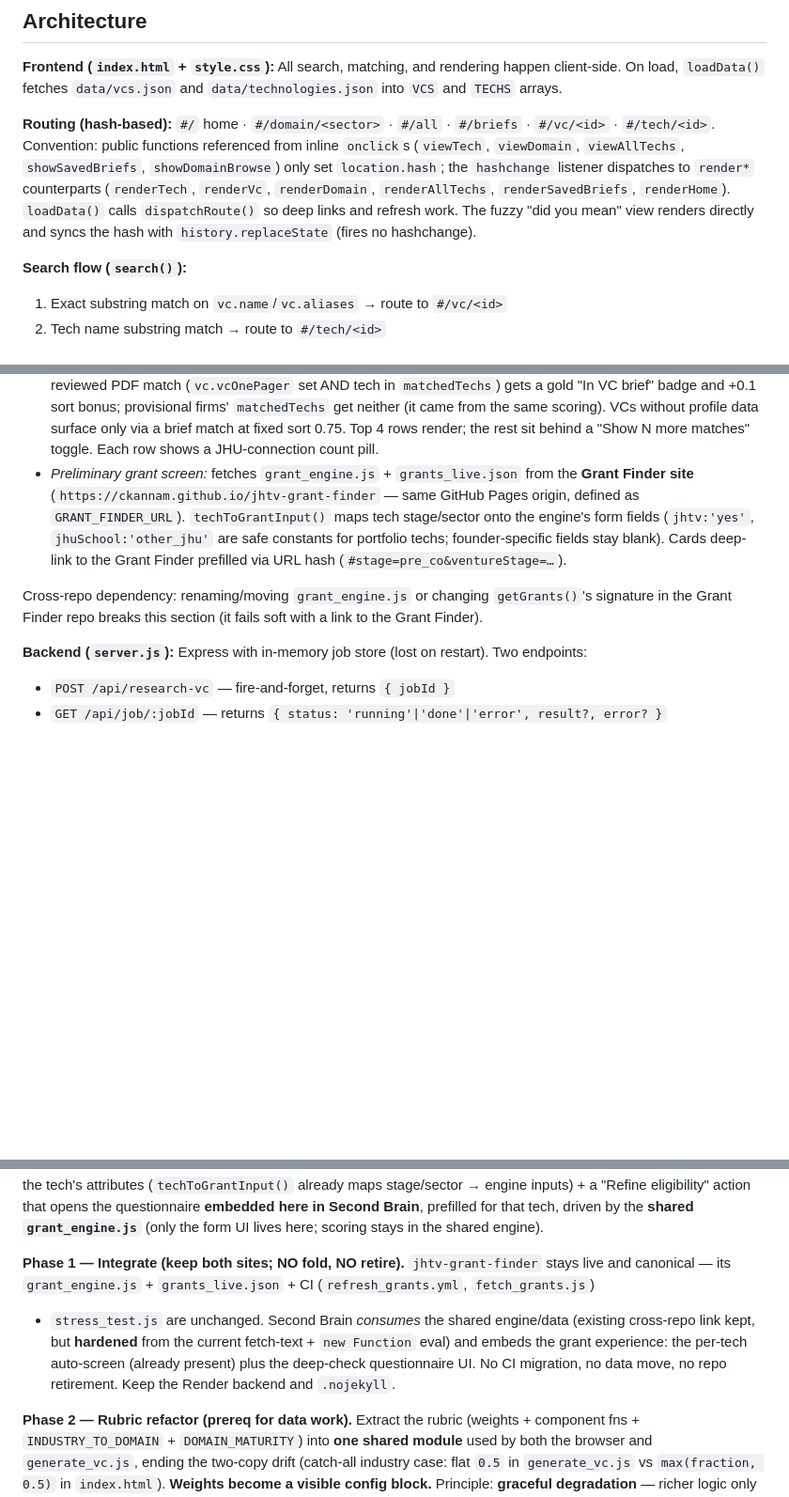
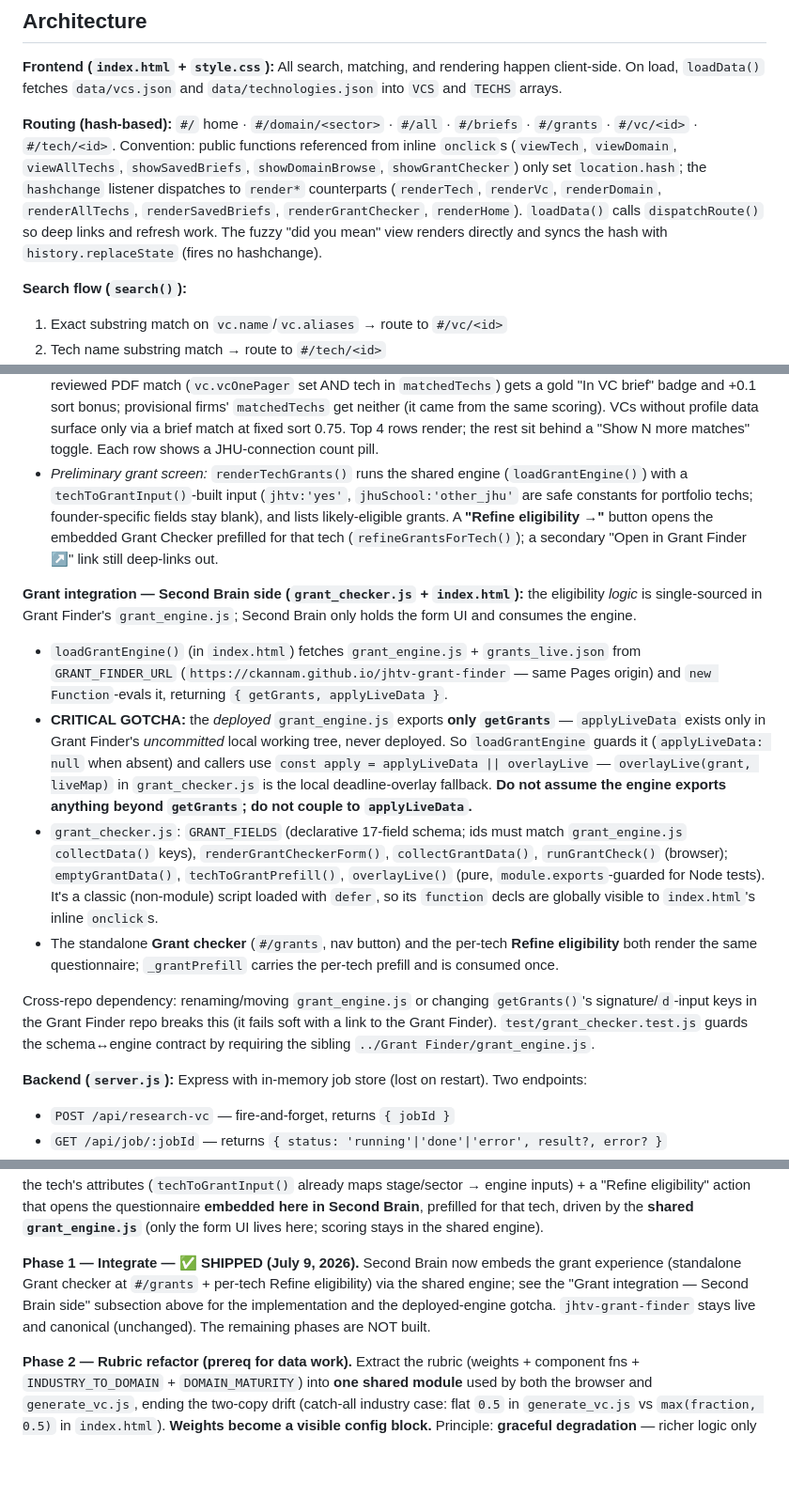
Before and after one commit to ckannam/VC_Matching_Second_Brain, a Markdown page: CLAUDE.md, 3 parts joined by grey strips. Shown at 94% size. GitHub-like rendering; blank space fills up the shorter version.

Commit message:
docs: update CLAUDE.md for Phase 1 grant checker + deployed-engine gotcha
Document grant_checker.js, the #/grants route, Refine-eligibility flow, the
contract test, and the critical fact that the deployed grant_engine.js exports
only getGrants (use overlayLive fallback). Mark Phase 1 shipped.

```diff
--- a/CLAUDE.md
+++ b/CLAUDE.md
@@ -33,7 +33,7 @@ ANTHROPIC_API_KEY=sk-... GITHUB_TOKEN=ghp-... node server.js
 
 **Frontend (`index.html` + `style.css`):** All search, matching, and rendering happen client-side. On load, `loadData()` fetches `data/vcs.json` and `data/technologies.json` into `VCS` and `TECHS` arrays.
 
-**Routing (hash-based):** `#/` home · `#/domain/<sector>` · `#/all` · `#/briefs` · `#/vc/<id>` · `#/tech/<id>`. Convention: public functions referenced from inline `onclick`s (`viewTech`, `viewDomain`, `viewAllTechs`, `showSavedBriefs`, `showDomainBrowse`) only set `location.hash`; the `hashchange` listener dispatches to `render*` counterparts (`renderTech`, `renderVc`, `renderDomain`, `renderAllTechs`, `renderSavedBriefs`, `renderHome`). `loadData()` calls `dispatchRoute()` so deep links and refresh work. The fuzzy "did you mean" view renders directly and syncs the hash with `history.replaceState` (fires no hashchange).
+**Routing (hash-based):** `#/` home · `#/domain/<sector>` · `#/all` · `#/briefs` · `#/grants` · `#/vc/<id>` · `#/tech/<id>`. Convention: public functions referenced from inline `onclick`s (`viewTech`, `viewDomain`, `viewAllTechs`, `showSavedBriefs`, `showDomainBrowse`, `showGrantChecker`) only set `location.hash`; the `hashchange` listener dispatches to `render*` counterparts (`renderTech`, `renderVc`, `renderDomain`, `renderAllTechs`, `renderSavedBriefs`, `renderGrantChecker`, `renderHome`). `loadData()` calls `dispatchRoute()` so deep links and refresh work. The fuzzy "did you mean" view renders directly and syncs the hash with `history.replaceState` (fires no hashchange).
 
 **Search flow (`search()`):**
 1. Exact substring match on `vc.name`/`vc.aliases` → route to `#/vc/<id>`
@@ -57,9 +57,15 @@ ANTHROPIC_API_KEY=sk-... GITHUB_TOKEN=ghp-... node server.js
 
 **Tech Funding Profile (`viewTech()` in `index.html`):** reverse view — click any tech name (cards, domain lists) to see its funding landscape. Two parts:
 - *Investor fit:* one ranked list of all VCs scored by a client-side port of the `scoreTech()` weights from `scripts/generate_vc.js` (`INDUSTRY_TO_DOMAIN` table is duplicated in `index.html` — keep in sync). Scores display as tiers, not percentages: ≥0.80 Strong fit · ≥0.60 Good fit · ≥0.45 Possible fit · below excluded. A hand-reviewed PDF match (`vc.vcOnePager` set AND tech in `matchedTechs`) gets a gold "In VC brief" badge and +0.1 sort bonus; provisional firms' `matchedTechs` get neither (it came from the same scoring). VCs without profile data surface only via a brief match at fixed sort 0.75. Top 4 rows render; the rest sit behind a "Show N more matches" toggle. Each row shows a JHU-connection count pill.
-- *Preliminary grant screen:* fetches `grant_engine.js` + `grants_live.json` from the **Grant Finder site** (`https://ckannam.github.io/jhtv-grant-finder` — same GitHub Pages origin, defined as `GRANT_FINDER_URL`). `techToGrantInput()` maps tech stage/sector onto the engine's form fields (`jhtv:'yes'`, `jhuSchool:'other_jhu'` are safe constants for portfolio techs; founder-specific fields stay blank). Cards deep-link to the Grant Finder prefilled via URL hash (`#stage=pre_co&ventureStage=…`).
+- *Preliminary grant screen:* `renderTechGrants()` runs the shared engine (`loadGrantEngine()`) with a `techToGrantInput()`-built input (`jhtv:'yes'`, `jhuSchool:'other_jhu'` are safe constants for portfolio techs; founder-specific fields stay blank), and lists likely-eligible grants. A **"Refine eligibility →"** button opens the embedded Grant Checker prefilled for that tech (`refineGrantsForTech()`); a secondary "Open in Grant Finder ↗" link still deep-links out.
 
-Cross-repo dependency: renaming/moving `grant_engine.js` or changing `getGrants()`'s signature in the Grant Finder repo breaks this section (it fails soft with a link to the Grant Finder).
+**Grant integration — Second Brain side (`grant_checker.js` + `index.html`):** the eligibility *logic* is single-sourced in Grant Finder's `grant_engine.js`; Second Brain only holds the form UI and consumes the engine.
+- `loadGrantEngine()` (in `index.html`) fetches `grant_engine.js` + `grants_live.json` from `GRANT_FINDER_URL` (`https://ckannam.github.io/jhtv-grant-finder` — same Pages origin) and `new Function`-evals it, returning `{ getGrants, applyLiveData }`.
+- **CRITICAL GOTCHA:** the *deployed* `grant_engine.js` exports **only `getGrants`** — `applyLiveData` exists only in Grant Finder's *uncommitted* local working tree, never deployed. So `loadGrantEngine` guards it (`applyLiveData: null` when absent) and callers use `const apply = applyLiveData || overlayLive` — `overlayLive(grant, liveMap)` in `grant_checker.js` is the local deadline-overlay fallback. **Do not assume the engine exports anything beyond `getGrants`; do not couple to `applyLiveData`.**
+- `grant_checker.js`: `GRANT_FIELDS` (declarative 17-field schema; ids must match `grant_engine.js` `collectData()` keys), `renderGrantCheckerForm()`, `collectGrantData()`, `runGrantCheck()` (browser); `emptyGrantData()`, `techToGrantPrefill()`, `overlayLive()` (pure, `module.exports`-guarded for Node tests). It's a classic (non-module) script loaded with `defer`, so its `function` decls are globally visible to `index.html`'s inline `onclick`s.
+- The standalone **Grant checker** (`#/grants`, nav button) and the per-tech **Refine eligibility** both render the same questionnaire; `_grantPrefill` carries the per-tech prefill and is consumed once.
+
+Cross-repo dependency: renaming/moving `grant_engine.js` or changing `getGrants()`'s signature/`d`-input keys in the Grant Finder repo breaks this (it fails soft with a link to the Grant Finder). `test/grant_checker.test.js` guards the schema↔engine contract by requiring the sibling `../Grant Finder/grant_engine.js`.
 
 **Backend (`server.js`):** Express with in-memory job store (lost on restart). Two endpoints:
 - `POST /api/research-vc` — fire-and-forget, returns `{ jobId }`
@@ -188,12 +198,10 @@ eligibility" action that opens the questionnaire **embedded here in Second Brain
 that tech, driven by the **shared `grant_engine.js`** (only the form UI lives here; scoring stays in
 the shared engine).
 
-**Phase 1 — Integrate (keep both sites; NO fold, NO retire).** `jhtv-grant-finder` stays live and
-canonical — its `grant_engine.js` + `grants_live.json` + CI (`refresh_grants.yml`, `fetch_grants.js`)
-+ `stress_test.js` are unchanged. Second Brain *consumes* the shared engine/data (existing cross-repo
-link kept, but **hardened** from the current fetch-text + `new Function` eval) and embeds the grant
-experience: the per-tech auto-screen (already present) plus the deep-check questionnaire UI. No CI
-migration, no data move, no repo retirement. Keep the Render backend and `.nojekyll`.
+**Phase 1 — Integrate — ✅ SHIPPED (July 9, 2026).** Second Brain now embeds the grant experience
+(standalone Grant checker at `#/grants` + per-tech Refine eligibility) via the shared engine; see the
+"Grant integration — Second Brain side" subsection above for the implementation and the deployed-engine
+gotcha. `jhtv-grant-finder` stays live and canonical (unchanged). The remaining phases are NOT built.
 
 **Phase 2 — Rubric refactor (prereq for data work).** Extract the rubric (weights + component fns +
 `INDUSTRY_TO_DOMAIN` + `DOMAIN_MATURITY`) into **one shared module** used by both the browser and
```
Also changed, not shown: other parts of CLAUDE.md (+4 -0 lines).
